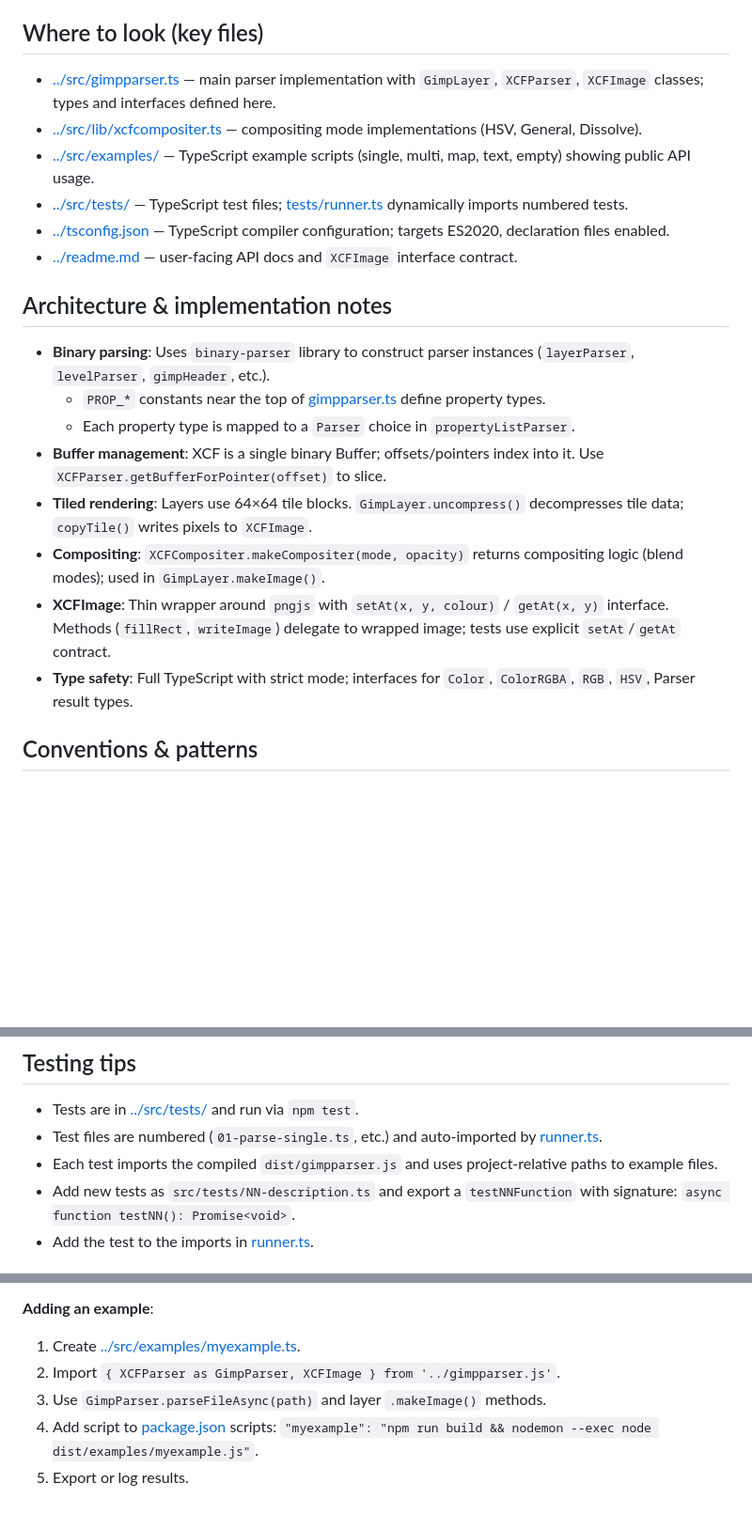
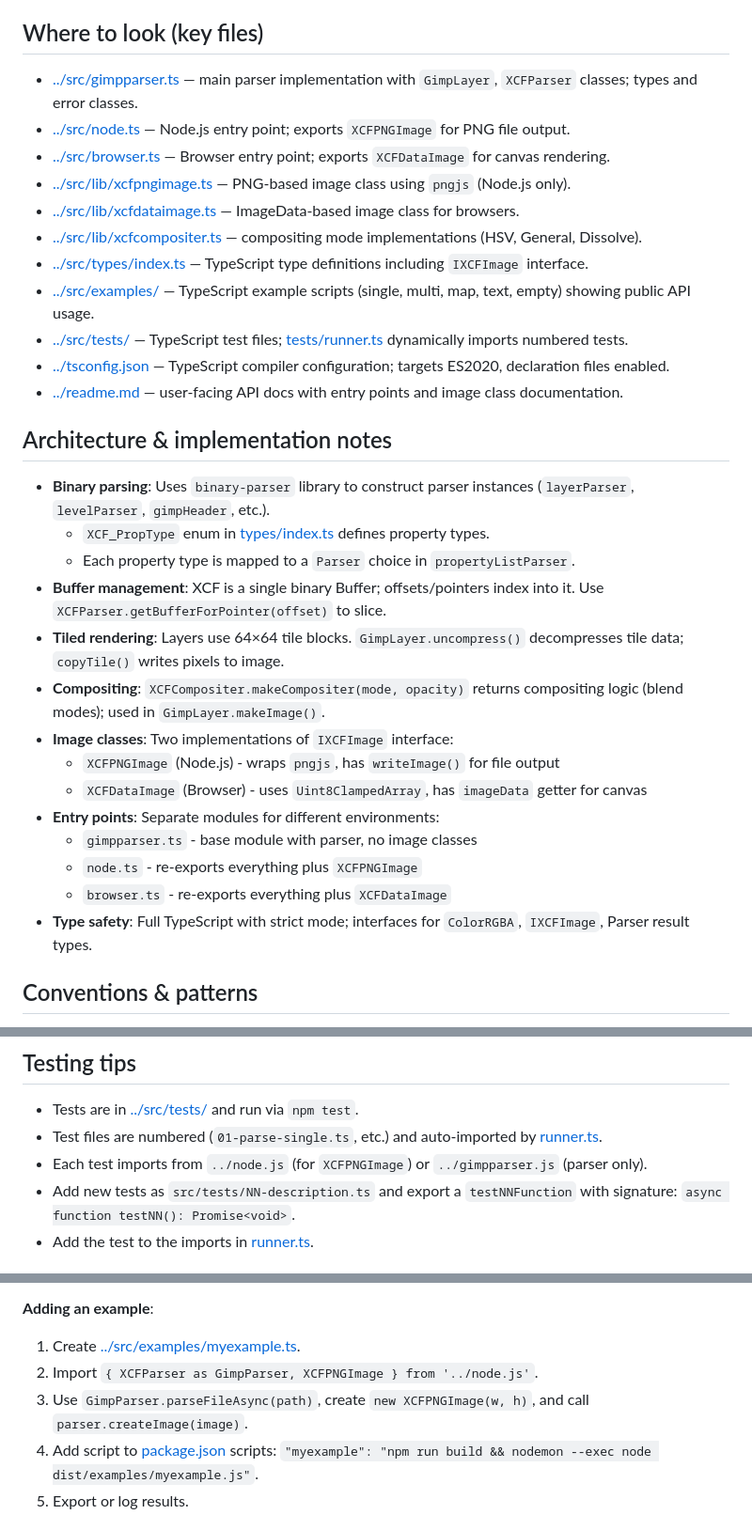
Before and after one commit to andimclean/xcfreader, a Markdown page: .github/copilot-instructions.md, 3 parts joined by grey strips. Shown at 94% size. GitHub-like rendering; blank space fills up the shorter version.

Commit message:
AI - Update copilot-instructions.md with new file structure

```diff
--- a/.github/copilot-instructions.md
+++ b/.github/copilot-instructions.md
@@ -16,23 +16,34 @@
 
 ## Where to look (key files)
 
-- [../src/gimpparser.ts](../src/gimpparser.ts) — main parser implementation with `GimpLayer`, `XCFParser`, `XCFImage` classes; types and interfaces defined here.
+- [../src/gimpparser.ts](../src/gimpparser.ts) — main parser implementation with `GimpLayer`, `XCFParser` classes; types and error classes.
+- [../src/node.ts](../src/node.ts) — Node.js entry point; exports `XCFPNGImage` for PNG file output.
+- [../src/browser.ts](../src/browser.ts) — Browser entry point; exports `XCFDataImage` for canvas rendering.
+- [../src/lib/xcfpngimage.ts](../src/lib/xcfpngimage.ts) — PNG-based image class using `pngjs` (Node.js only).
+- [../src/lib/xcfdataimage.ts](../src/lib/xcfdataimage.ts) — ImageData-based image class for browsers.
 - [../src/lib/xcfcompositer.ts](../src/lib/xcfcompositer.ts) — compositing mode implementations (HSV, General, Dissolve).
+- [../src/types/index.ts](../src/types/index.ts) — TypeScript type definitions including `IXCFImage` interface.
 - [../src/examples/](../src/examples/) — TypeScript example scripts (single, multi, map, text, empty) showing public API usage.
 - [../src/tests/](../src/tests/) — TypeScript test files; [tests/runner.ts](../src/tests/runner.ts) dynamically imports numbered tests.
 - [../tsconfig.json](../tsconfig.json) — TypeScript compiler configuration; targets ES2020, declaration files enabled.
-- [../readme.md](../readme.md) — user-facing API docs and `XCFImage` interface contract.
+- [../readme.md](../readme.md) — user-facing API docs with entry points and image class documentation.
 
 ## Architecture & implementation notes
 
 - **Binary parsing**: Uses `binary-parser` library to construct parser instances (`layerParser`, `levelParser`, `gimpHeader`, etc.).
-  - `PROP_*` constants near the top of [gimpparser.ts](../src/gimpparser.ts) define property types.
+  - `XCF_PropType` enum in [types/index.ts](../src/types/index.ts) defines property types.
   - Each property type is mapped to a `Parser` choice in `propertyListParser`.
 - **Buffer management**: XCF is a single binary Buffer; offsets/pointers index into it. Use `XCFParser.getBufferForPointer(offset)` to slice.
-- **Tiled rendering**: Layers use 64×64 tile blocks. `GimpLayer.uncompress()` decompresses tile data; `copyTile()` writes pixels to `XCFImage`.
+- **Tiled rendering**: Layers use 64×64 tile blocks. `GimpLayer.uncompress()` decompresses tile data; `copyTile()` writes pixels to image.
 - **Compositing**: `XCFCompositer.makeCompositer(mode, opacity)` returns compositing logic (blend modes); used in `GimpLayer.makeImage()`.
-- **XCFImage**: Thin wrapper around `pngjs` with `setAt(x, y, colour)` / `getAt(x, y)` interface. Methods (`fillRect`, `writeImage`) delegate to wrapped image; tests use explicit `setAt`/`getAt` contract.
-- **Type safety**: Full TypeScript with strict mode; interfaces for `Color`, `ColorRGBA`, `RGB`, `HSV`, Parser result types.
+- **Image classes**: Two implementations of `IXCFImage` interface:
+  - `XCFPNGImage` (Node.js) - wraps `pngjs`, has `writeImage()` for file output
+  - `XCFDataImage` (Browser) - uses `Uint8ClampedArray`, has `imageData` getter for canvas
+- **Entry points**: Separate modules for different environments:
+  - `gimpparser.ts` - base module with parser, no image classes
+  - `node.ts` - re-exports everything plus `XCFPNGImage`
+  - `browser.ts` - re-exports everything plus `XCFDataImage`
+- **Type safety**: Full TypeScript with strict mode; interfaces for `ColorRGBA`, `IXCFImage`, Parser result types.
 
 ## Conventions & patterns
 
@@ -77,7 +88,7 @@ npm run watch
 
 - Tests are in [../src/tests/](../src/tests/) and run via `npm test`.
 - Test files are numbered (`01-parse-single.ts`, etc.) and auto-imported by [runner.ts](../src/tests/runner.ts).
-- Each test imports the compiled `dist/gimpparser.js` and uses project-relative paths to example files.
+- Each test imports from `../node.js` (for `XCFPNGImage`) or `../gimpparser.js` (parser only).
 - Add new tests as `src/tests/NN-description.ts` and export a `testNNFunction` with signature: `async function testNN(): Promise<void>`.
 - Add the test to the imports in [runner.ts](../src/tests/runner.ts).
 
@@ -99,8 +110,8 @@ npm run watch
 **Adding an example**:
 
 1. Create [../src/examples/myexample.ts](../src/examples/).
-2. Import `{ XCFParser as GimpParser, XCFImage } from '../gimpparser.js'`.
-3. Use `GimpParser.parseFileAsync(path)` and layer `.makeImage()` methods.
+2. Import `{ XCFParser as GimpParser, XCFPNGImage } from '../node.js'`.
+3. Use `GimpParser.parseFileAsync(path)`, create `new XCFPNGImage(w, h)`, and call `parser.createImage(image)`.
 4. Add script to [package.json](../package.json) scripts: `"myexample": "npm run build && nodemon --exec node dist/examples/myexample.js"`.
 5. Export or log results.
 
```
